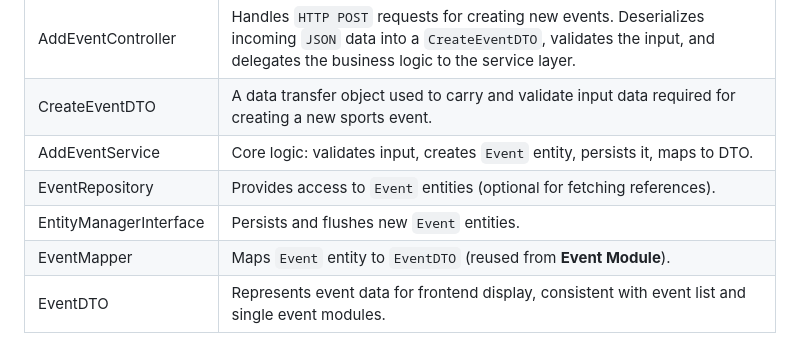
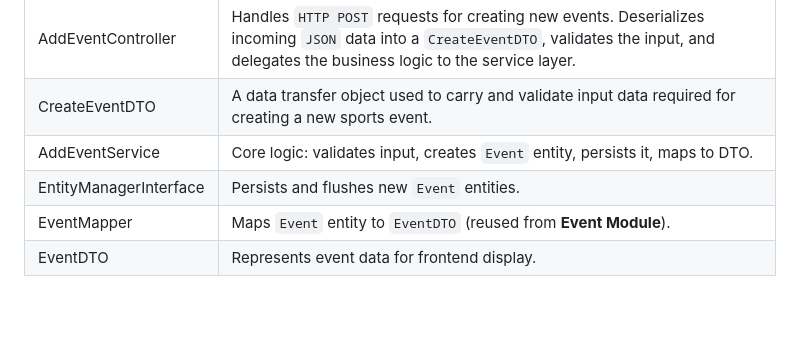
Before and after one commit to valeriinikolaichuk/sportradar_coding_task, a Markdown page: docs/architecture.md, the part around the change. Rendered like a GitHub page; blank space fills up the shorter version.

Commit message:
corr
Removed optional EventRepository from architecture documentation and updated EventDTO description.

```diff
--- a/docs/architecture.md
+++ b/docs/architecture.md
@@ -81,7 +81,6 @@ This document describes the **backend architecture** of the project
 |AddEventController	|Handles `HTTP POST` requests for creating new events. Deserializes incoming `JSON` data into a `CreateEventDTO`, validates the input, and delegates the business logic to the service layer.|
 |CreateEventDTO|A data transfer object used to carry and validate input data required for creating a new sports event.|
 |AddEventService	|Core logic: validates input, creates `Event` entity, persists it, maps to DTO.|
-|EventRepository	|Provides access to `Event` entities (optional for fetching references).|
 |EntityManagerInterface	|Persists and flushes new `Event` entities.|
 |EventMapper	|Maps `Event` entity to `EventDTO` (reused from **Event Module**).|
-|EventDTO	|Represents event data for frontend display, consistent with event list and single event modules.|
+|EventDTO	|Represents event data for frontend display.|
```
